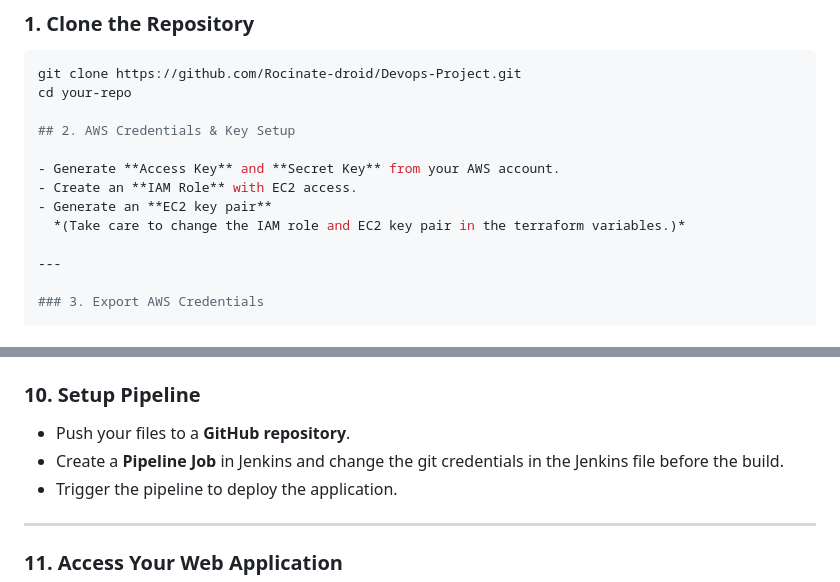
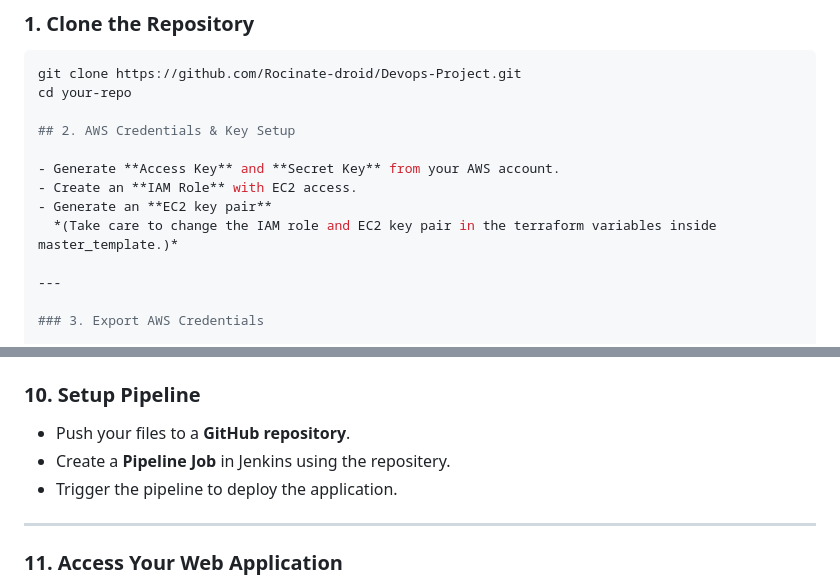
Before and after one commit to Rocinate-droid/Portifolio, a Markdown page: README.md, 2 parts joined by grey strips. Rendered like a GitHub page.

```diff
--- a/README.md
+++ b/README.md
@@ -67,7 +67,7 @@ cd your-repo
 - Generate **Access Key** and **Secret Key** from your AWS account.
 - Create an **IAM Role** with EC2 access.
 - Generate an **EC2 key pair**
-  *(Take care to change the IAM role and EC2 key pair in the terraform variables.)*
+  *(Take care to change the IAM role and EC2 key pair in the terraform variables inside master_template.)*
 
 ---
 
@@ -143,7 +143,7 @@ http://<master-public-ip>:8080
 ### 10. Setup Pipeline
 
 - Push your files to a **GitHub repository**.
-- Create a **Pipeline Job** in Jenkins and change the git credentials in the Jenkins file before the build.
+- Create a **Pipeline Job** in Jenkins using the repositery.
 - Trigger the pipeline to deploy the application.
 
 ---
```
